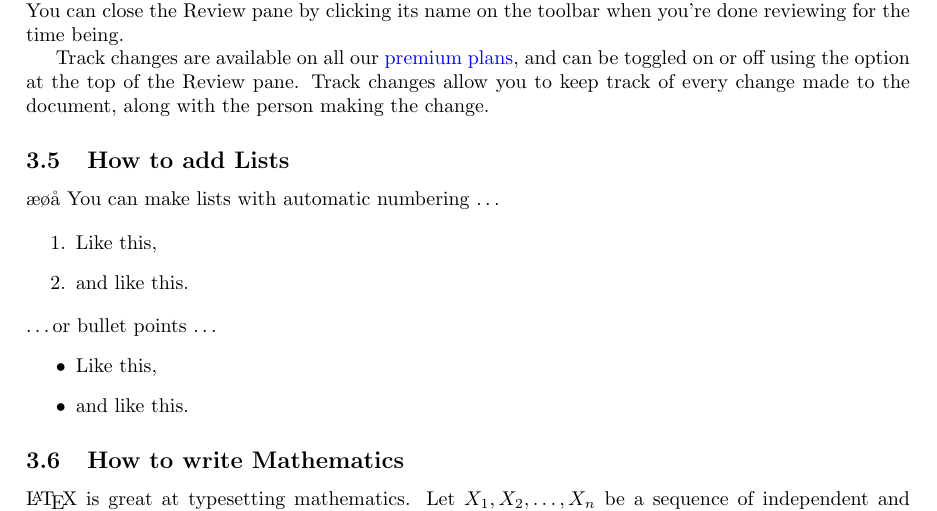
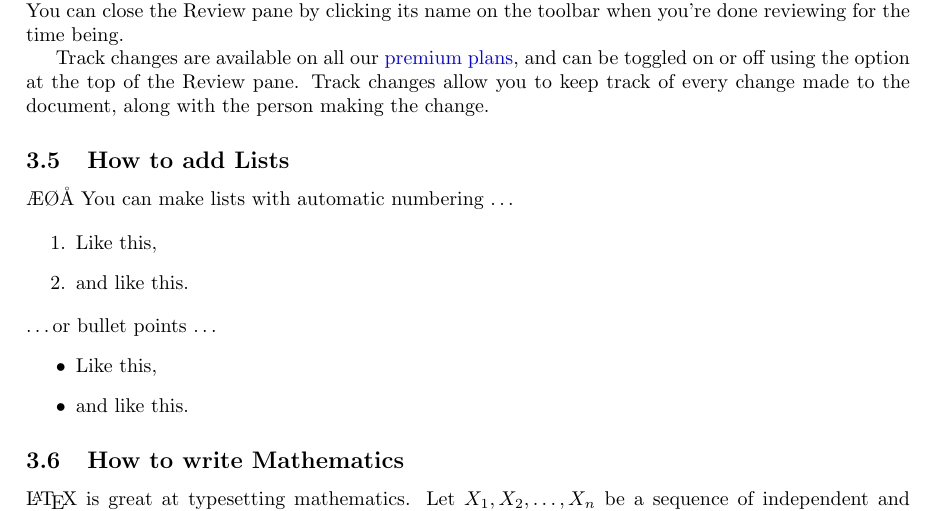
Before and after one commit to alex-bax/DevOps, a LaTeX document (main.tex): part of page 3 of 4, cut so that both start at the same text. Compiled offline with pdfLaTeX.

Commit message:
testÆØÅ

```diff
--- a/main.tex
+++ b/main.tex
@@ -121,7 +121,7 @@ Comments can be added to your project by highlighting some text and clicking ``A
 Track changes are available on all our \href{https://www.overleaf.com/user/subscription/plans}{premium plans}, and can be toggled on or off using the option at the top of the Review pane. Track changes allow you to keep track of every change made to the document, along with the person making the change.
 
 \subsection{How to add Lists}
-æøå
+ÆØÅ
 You can make lists with automatic numbering \dots
 
 \begin{enumerate}
```
